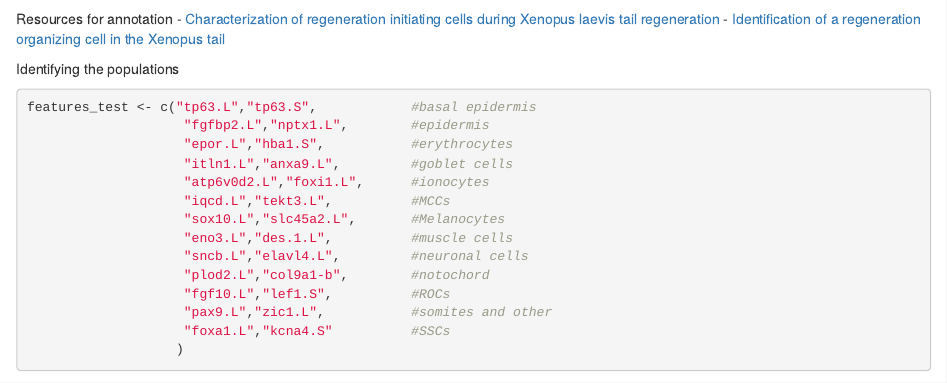
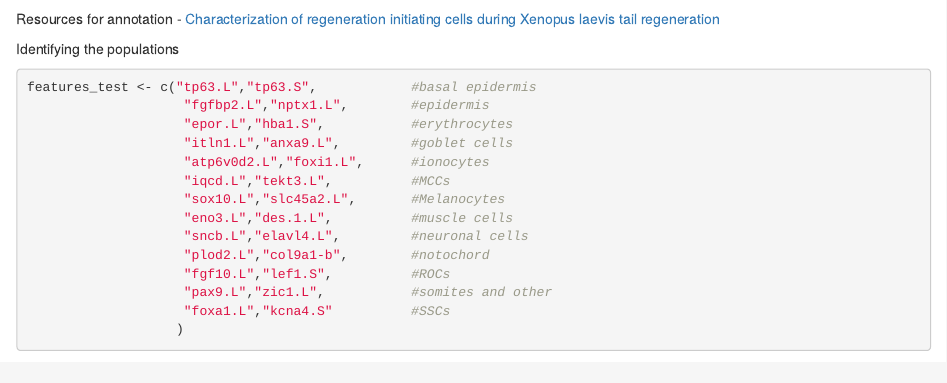
Before and after one commit to bucekla/20200122_10x_frog_tail_regeneration, an R Markdown document (Integration.rmd): the page in a window 1100 px wide, from 4040 px down. Rendered offline with R 4.5, knitr and Pandoc, with nearby package versions; some code elsewhere in the file could not run offline.

Commit message:
corrected anotation resource

````diff
--- a/Integration.rmd
+++ b/Integration.rmd
@@ -107,7 +107,6 @@ datatable(Combined_hpa_markers %>% group_by(cluster) %>% top_n(n = 30, wt = avg_
 
 Resources for annotation
 - [Characterization of regeneration initiating cells during Xenopus laevis tail regeneration](https://genomebiology.biomedcentral.com/articles/10.1186/s13059-024-03396-3)
-- [Identification of a regeneration organizing cell in the Xenopus tail](https://pmc.ncbi.nlm.nih.gov/articles/PMC6986927/)
 
 Identifying the populations
 ```{r canonical markers}
````
Also changed, not shown: integration.html.
